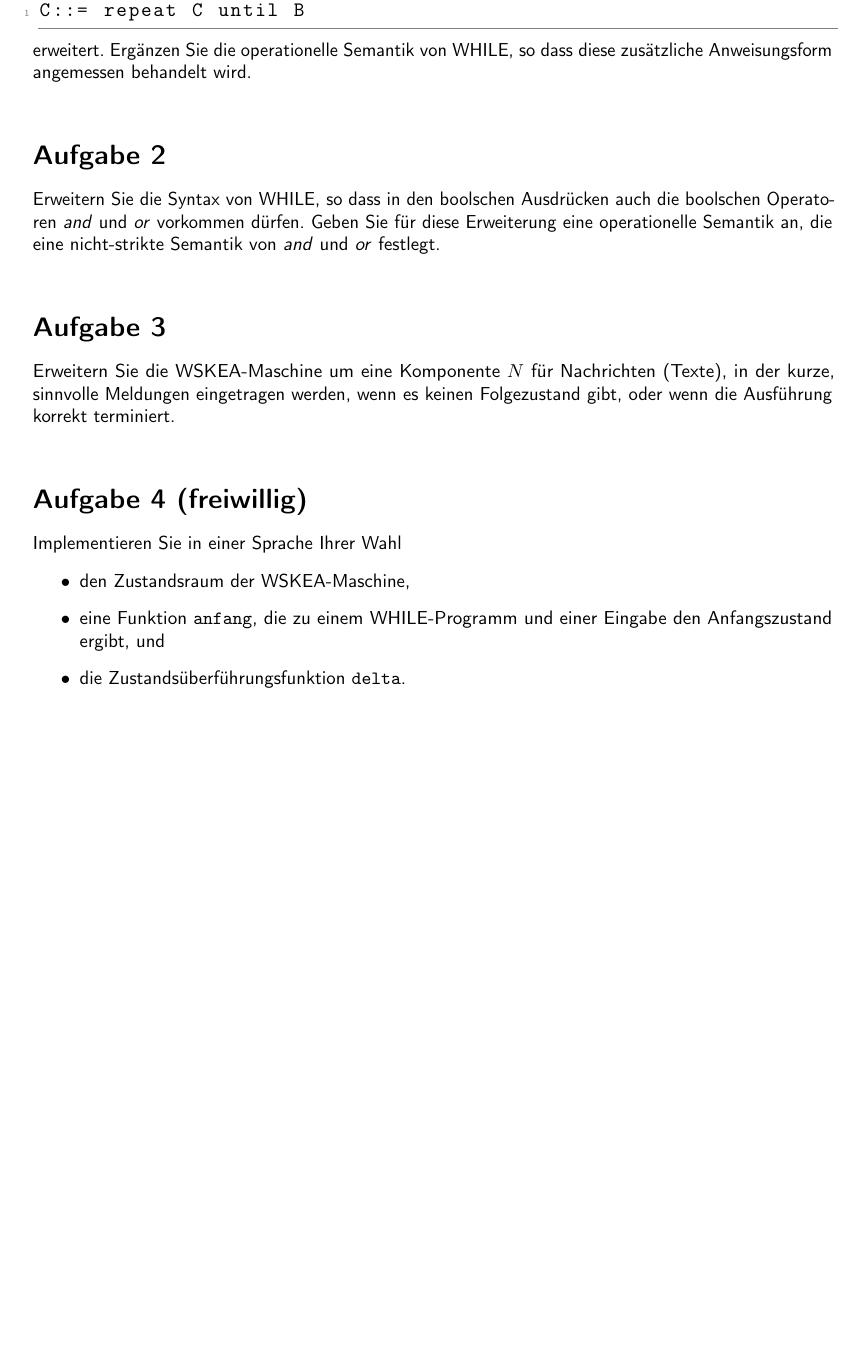
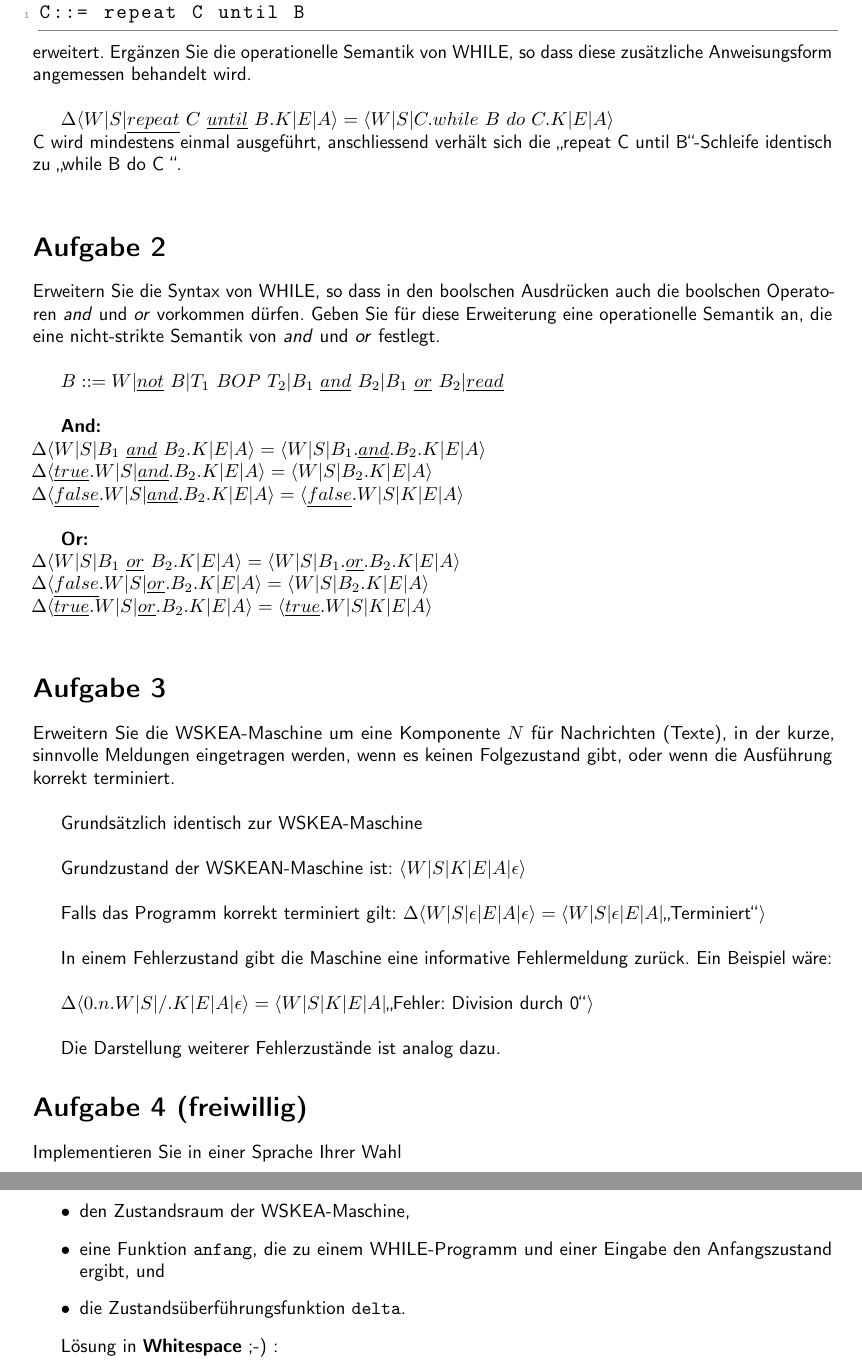
Before and after one commit to TobiHoeppner/SemantikVonProgrammiersprachen, a LaTeX problem sheet (uebung/u3/u3.tex): part of the page before the commit and two parts of pages 1 and 2 of 2 after it, the two joined at a grey line, cut so that both start at the same text, the shorter picture padded with empty space. Compiled offline with pdfLaTeX.

Commit message:
[mod] Meine Lösungsvorschläge für u3

```diff
--- a/uebung/u3/u3.tex
+++ b/uebung/u3/u3.tex
@@ -98,11 +98,38 @@ C::= repeat C until B
 \end{lstlisting}
 erweitert. Ergänzen Sie die operationelle Semantik von WHILE, so dass diese zusätzliche Anweisungsform angemessen behandelt wird.\\
 
+$\Delta\langle W|S|\underline{repeat}\ C\ \underline{until}\ B.K|E|A\rangle = \langle W|S|C.while\ B\ do\ C.K|E|A\rangle$\\
+C wird mindestens einmal ausgeführt, anschliessend verhält sich die \glqq repeat C until B\grqq -Schleife identisch zu \glqq while B do C \grqq .\\
+
 \section*{Aufgabe 2}
 Erweitern Sie die Syntax von WHILE, so dass in den boolschen Ausdrücken auch die boolschen Operatoren \textit{and} und \textit{or} vorkommen dürfen. Geben Sie für diese Erweiterung eine operationelle Semantik an, die eine nicht-strikte Semantik von \textit{and} und \textit{or} festlegt.\\
 
+$B::=W| \underline{not}\ B| T_1\ BOP\ T_2| B_1\ \underline{and}\  B_2| B_1\ \underline{or}\ B_2| \underline{read}$\\
+
+\textbf{And:}\\
+$\Delta\langle W|S|B_1\ \underline{and}\ B_2.K|E|A\rangle = \langle W|S|B_1.\underline{and}.B_2.K|E|A\rangle$\\
+$\Delta\langle \underline{true}.W|S|\underline{and}.B_2.K|E|A\rangle = \langle W|S|B_2.K|E|A\rangle$\\
+$\Delta\langle \underline{false}.W|S|\underline{and}.B_2.K|E|A\rangle = \langle \underline{false}.W|S|K|E|A\rangle$\\
+
+\textbf{Or:}\\
+$\Delta\langle W|S|B_1\ \underline{or}\ B_2.K|E|A\rangle = \langle W|S|B_1.\underline{or}.B_2.K|E|A\rangle$\\
+$\Delta\langle \underline{false}.W|S|\underline{or}.B_2.K|E|A\rangle = \langle W|S|B_2.K|E|A\rangle$\\
+$\Delta\langle \underline{true}.W|S|\underline{or}.B_2.K|E|A\rangle = \langle \underline{true}.W|S|K|E|A\rangle$\\
+
 \section*{Aufgabe 3}
 Erweitern Sie die WSKEA-Maschine um eine Komponente $N$ für Nachrichten (Texte), in der kurze, sinnvolle Meldungen eingetragen werden, wenn es keinen Folgezustand gibt, oder wenn die Ausführung korrekt terminiert.\\
+
+Grundsätzlich identisch zur WSKEA-Maschine\\
+
+Grundzustand der WSKEAN-Maschine ist: $\langle W|S|K|E|A|\epsilon\rangle$\\
+
+Falls das Programm korrekt terminiert gilt: $\Delta\langle W|S|\epsilon|E|A|\epsilon\rangle = \langle W|S|\epsilon|E|A|\text{\glqq Terminiert\grqq} \rangle$\\
+
+In einem Fehlerzustand gibt die Maschine eine informative Fehlermeldung zurück. Ein Beispiel wäre:\\
+
+$\Delta\langle 0.n.W|S|/.K|E|A|\epsilon\rangle = \langle W|S|K|E|A|\text{\glqq Fehler: Division durch 0\grqq}\rangle$\\
+
+Die Darstellung weiterer Fehlerzustände ist analog dazu.
 
 \section*{Aufgabe 4 \text{(freiwillig)}}
 Implementieren Sie in einer Sprache Ihrer Wahl
@@ -111,4 +138,6 @@ Implementieren Sie in einer Sprache Ihrer Wahl
 	\item eine Funktion \texttt{anfang}, die zu einem WHILE-Programm und einer Eingabe den Anfangszustand ergibt, und
 	\item die Zustandsüberführungsfunktion \texttt{delta}.
 \end{itemize}
+
+Lösung in \textbf{Whitespace} ;-) :
 \end{document}
```
Also changed, not shown: uebung/u3/u3.pdf.
